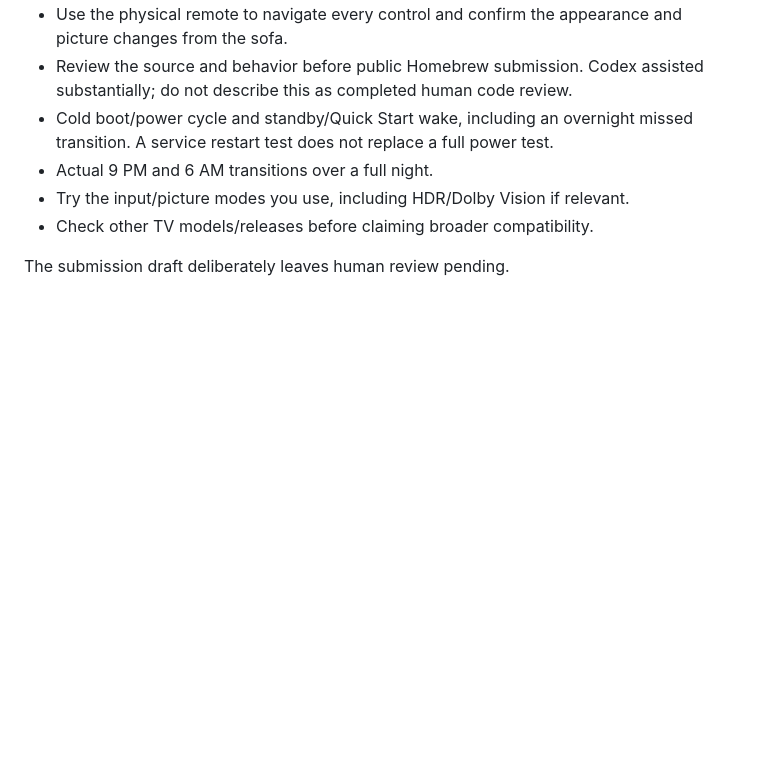
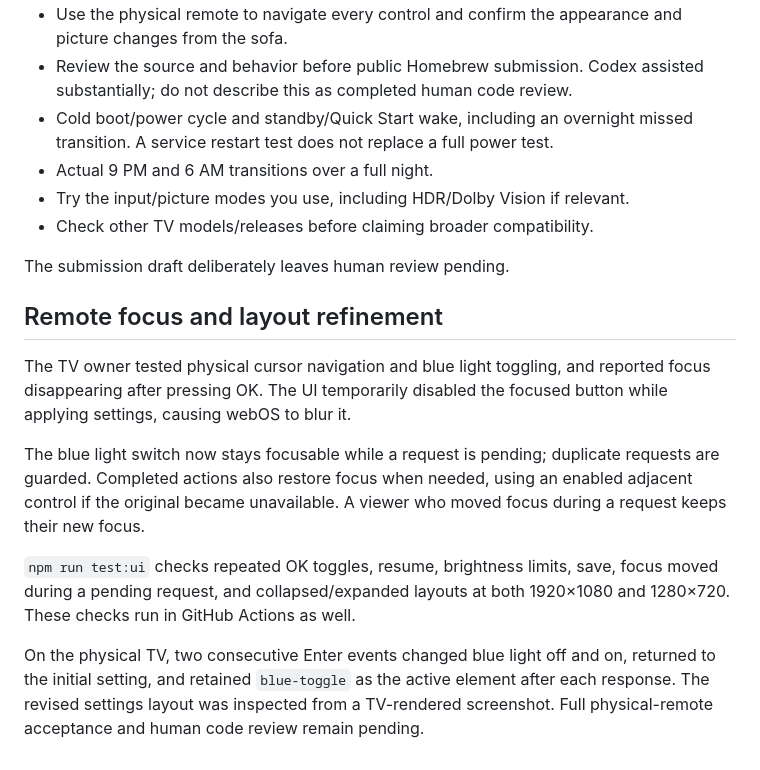
Before and after one commit to dmilin1/LGNightModeScheduler, a Markdown page: docs/TESTING.md, the part around the change. Rendered like a GitHub page; blank space fills up the shorter version.

Commit message:
Simplify settings layout and preserve remote focus

```diff
--- a/docs/TESTING.md
+++ b/docs/TESTING.md
@@ -76,3 +76,24 @@ the IPK, and startup status checks execute permission rather than existence.
 - Check other TV models/releases before claiming broader compatibility.
 
 The submission draft deliberately leaves human review pending.
+
+## Remote focus and layout refinement
+
+The TV owner tested physical cursor navigation and blue light toggling, and
+reported focus disappearing after pressing OK. The UI temporarily disabled
+the focused button while applying settings, causing webOS to blur it.
+
+The blue light switch now stays focusable while a request is pending; duplicate
+requests are guarded. Completed actions also restore focus when needed, using
+an enabled adjacent control if the original became unavailable. A viewer who
+moved focus during a request keeps their new focus.
+
+`npm run test:ui` checks repeated OK toggles, resume, brightness limits, save,
+focus moved during a pending request, and collapsed/expanded layouts at both
+1920×1080 and 1280×720. These checks run in GitHub Actions as well.
+
+On the physical TV, two consecutive Enter events changed blue light off and
+on, returned to the initial setting, and retained `blue-toggle` as the active
+element after each response. The revised settings layout was inspected from
+a TV-rendered screenshot. Full physical-remote acceptance and human code
+review remain pending.
```
Also changed, not shown: README.md (+5 -0 lines), docs/screenshot.png, 7 other files.
